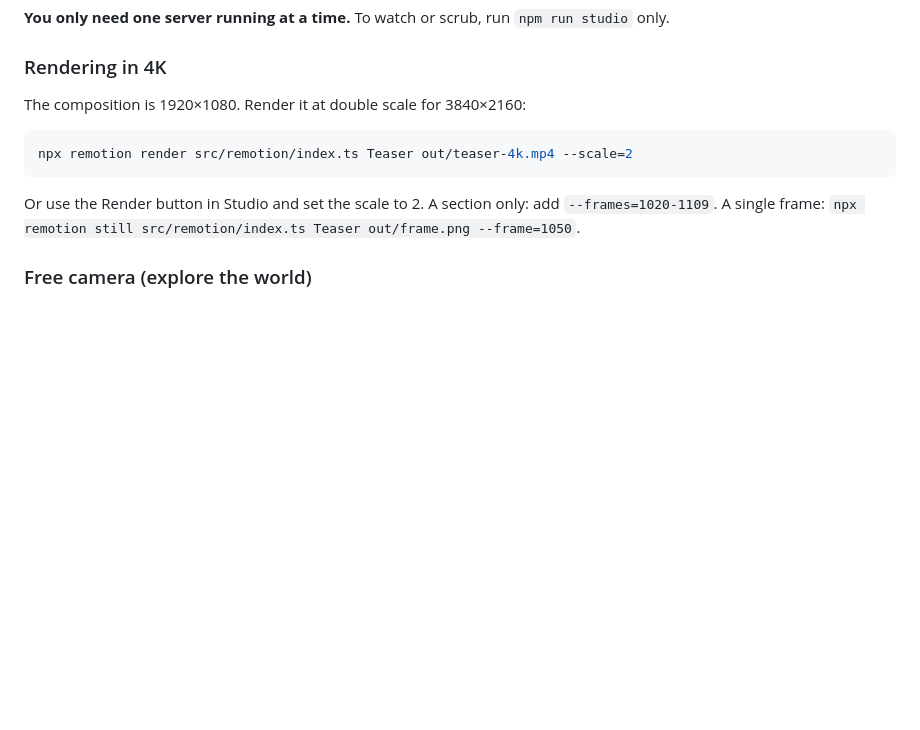
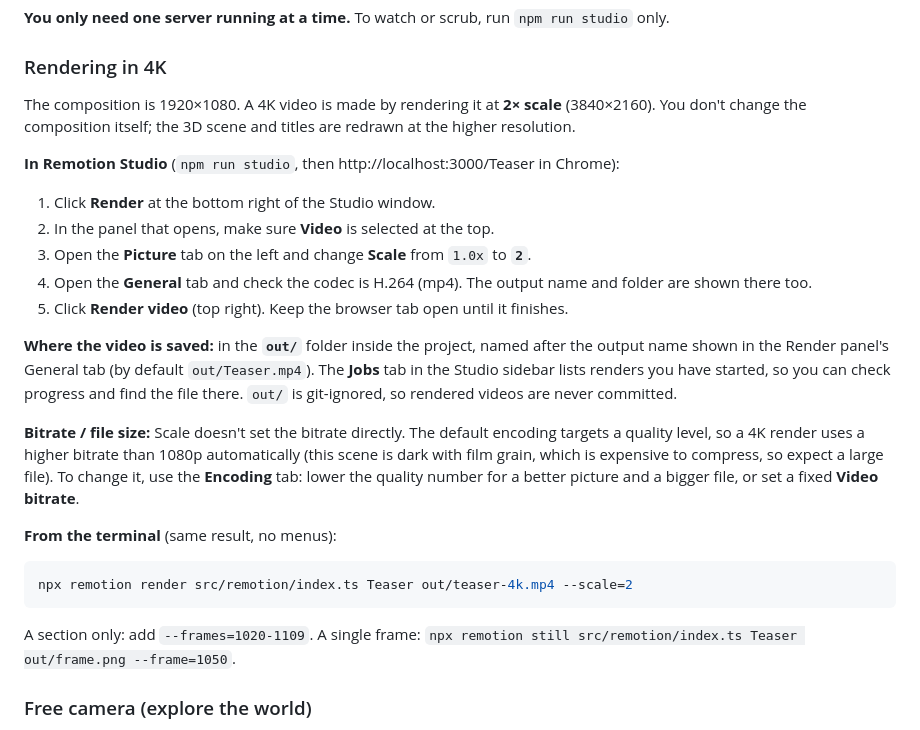
Before and after one commit to Ego21/heavens-gate-teaser, a Markdown page: README.md, the part around the change. Rendered like a GitHub page; blank space fills up the shorter version.

````diff
--- a/README.md
+++ b/README.md
@@ -34,13 +34,32 @@ npm install
 
 ### Rendering in 4K
 
-The composition is 1920×1080. Render it at double scale for 3840×2160:
+The composition is 1920×1080. A 4K video is made by rendering it at **2× scale** (3840×2160). You don't change the
+composition itself; the 3D scene and titles are redrawn at the higher resolution.
+
+**In Remotion Studio** (`npm run studio`, then http://localhost:3000/Teaser in Chrome):
+
+1. Click **Render** at the bottom right of the Studio window.
+2. In the panel that opens, make sure **Video** is selected at the top.
+3. Open the **Picture** tab on the left and change **Scale** from `1.0x` to **`2`**.
+4. Open the **General** tab and check the codec is H.264 (mp4). The output name and folder are shown there too.
+5. Click **Render video** (top right). Keep the browser tab open until it finishes.
+
+**Where the video is saved:** in the **`out/`** folder inside the project, named after the output name shown in the
+Render panel's General tab (by default `out/Teaser.mp4`). The **Jobs** tab in the Studio sidebar lists renders you have
+started, so you can check progress and find the file there. `out/` is git-ignored, so rendered videos are never committed.
+
+**Bitrate / file size:** Scale doesn't set the bitrate directly. The default encoding targets a quality level, so a 4K
+render uses a higher bitrate than 1080p automatically (this scene is dark with film grain, which is expensive to compress,
+so expect a large file). To change it, use the **Encoding** tab: lower the quality number for a better picture and a bigger
+file, or set a fixed **Video bitrate**.
+
+**From the terminal** (same result, no menus):
 
 ```bash
 npx remotion render src/remotion/index.ts Teaser out/teaser-4k.mp4 --scale=2
 ```
 
-Or use the Render button in Studio and set the scale to 2.
 A section only: add `--frames=1020-1109`. A single frame: `npx remotion still src/remotion/index.ts Teaser out/frame.png --frame=1050`.
 
 ### Free camera (explore the world)
````
